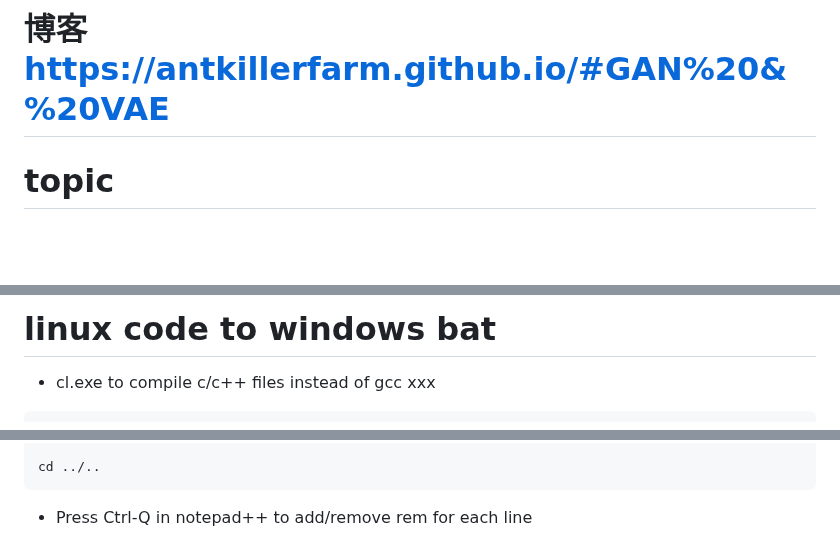
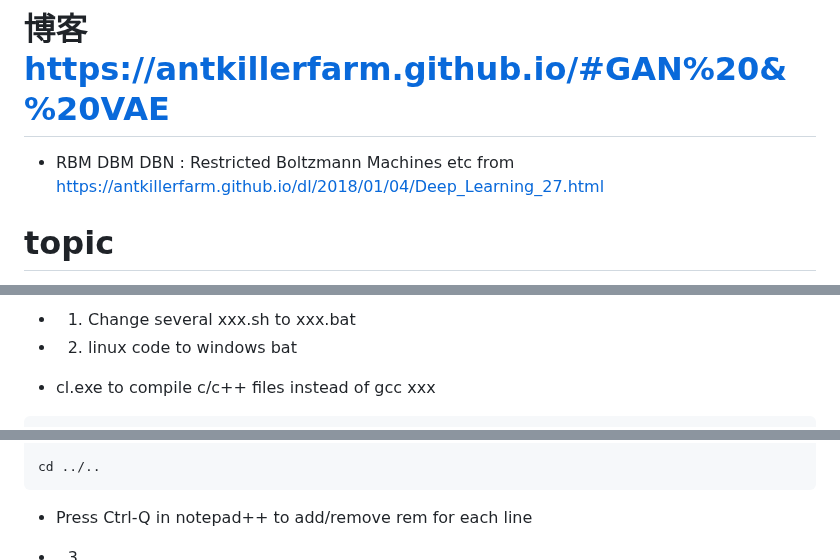
Before and after one commit to liangjin2007/LearningArea, a Markdown page: AIGC.md, 3 parts joined by grey strips. Rendered like a GitHub page; blank space fills up the shorter version.

````diff
--- a/AIGC.md
+++ b/AIGC.md
@@ -1,5 +1,5 @@
 # 博客 https://antkillerfarm.github.io/#GAN%20&%20VAE
-
+- RBM DBM DBN : Restricted Boltzmann Machines etc from https://antkillerfarm.github.io/dl/2018/01/04/Deep_Learning_27.html
 
 
 
@@ -135,5 +216,8 @@ pip install gdown   # https://github.com/wkentaro/gdown
 
-# linux code to windows bat
+
+- 1. Change several xxx.sh to xxx.bat
+
+- 2. linux code to windows bat
 - cl.exe to compile c/c++ files instead of gcc xxx
 ```
 rem cl.exe compile options -- https://max.book118.com/html/2017/0610/113214867.shtm
@@ -155,5 +239,6 @@ cl.exe render.c /O2 /LD /MD /I %header1% /I %header2% /I %header3% /I %header4%
 
 cd ../..
 ```
+  - Press Ctrl-Q in notepad++ to add/remove rem for each line
 
-- Press Ctrl-Q in notepad++ to add/remove rem for each line
+- 3.
````
Also changed, not shown: other parts of AIGC.md (+83 -2 lines).
